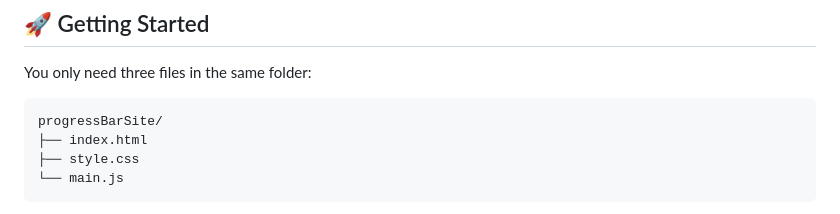
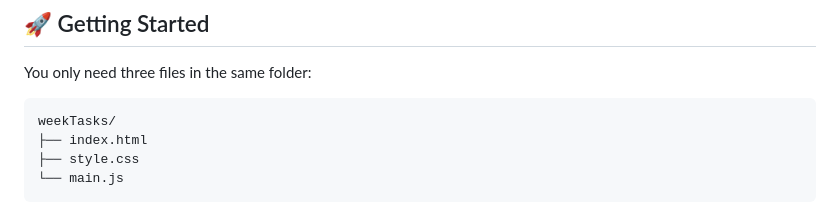
Before and after one commit to AshbornMusashi/weekTasks, a Markdown page: README.md, the part around the change. Drawn GitHub-style.

Commit message:
Update folder structure in README

````diff
--- a/README.md
+++ b/README.md
@@ -22,7 +22,7 @@ It lives in your browser. No sign-up. No account. Just open it and go.
 You only need three files in the same folder:
 
 ```
-progressBarSite/
+weekTasks/
 ├── index.html
 ├── style.css
 └── main.js
````
